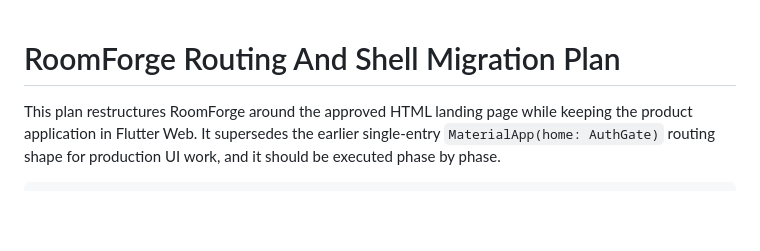
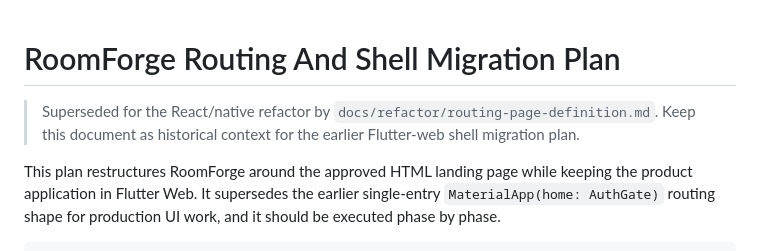
Before and after one commit to beeean17/RoomForge, a Markdown page: docs/design/routing-shell-migration-plan.md, the part around the change. GitHub-like rendering; blank space fills up the shorter version.

```diff
--- a/docs/design/routing-shell-migration-plan.md
+++ b/docs/design/routing-shell-migration-plan.md
@@ -1,4 +1,8 @@
 # RoomForge Routing And Shell Migration Plan
+
+> Superseded for the React/native refactor by
+> `docs/refactor/routing-page-definition.md`. Keep this document as historical
+> context for the earlier Flutter-web shell migration plan.
 
 This plan restructures RoomForge around the approved HTML landing page while
 keeping the product application in Flutter Web. It supersedes the earlier
```
Also changed, not shown: docs/refactor/README.md (+7 -0 lines), docs/refactor/routing-page-definition.md (added, +181 -0 lines).
